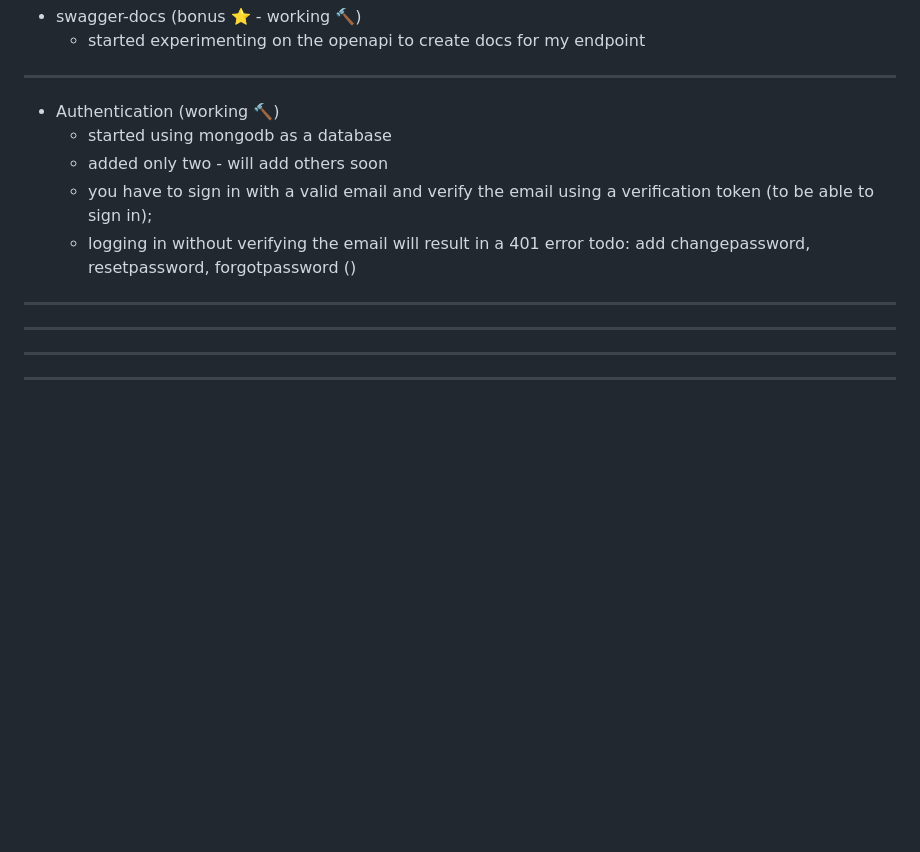
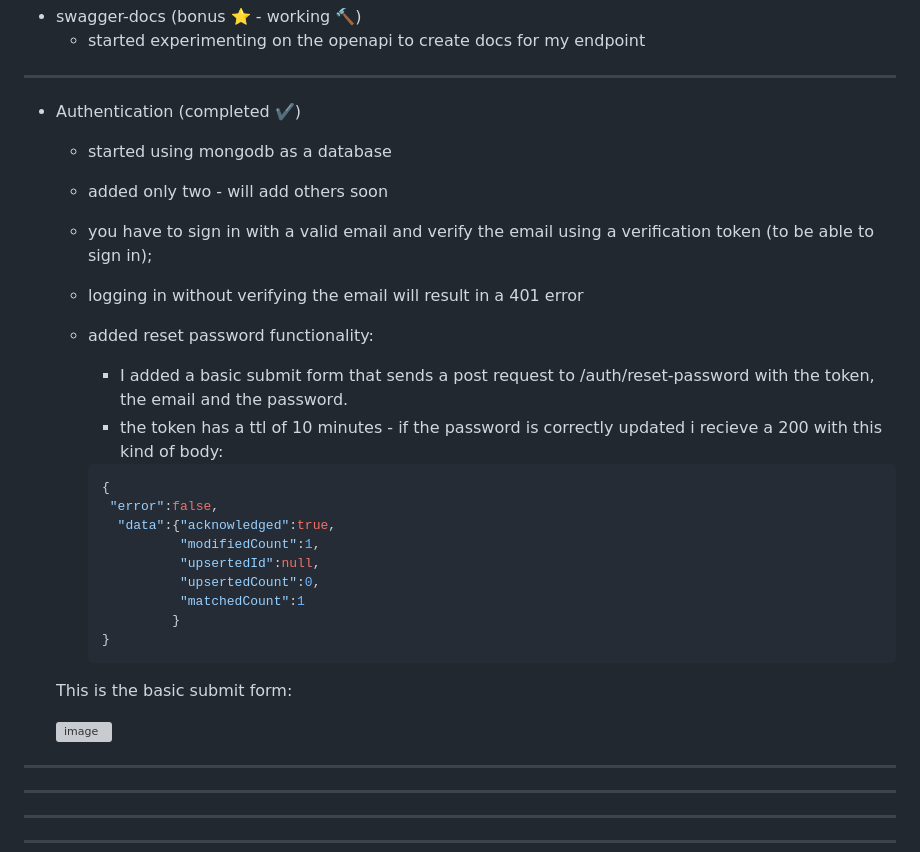
Before and after one commit to matteo9966/Node-JS-TS, a Markdown page: README.md, the part around the change. Drawn GitHub-style; blank space fills up the shorter version; grey boxes are pictures that could not be loaded.

````diff
--- a/README.md
+++ b/README.md
@@ -80,12 +80,34 @@ Check out the course:
  ---
 
 
-- Authentication (working 🔨)
+- Authentication (completed ✔️)
     - started using mongodb as a database
     - added only two - will add others soon
     - you have to sign in with a valid email and verify the email using a verification token (to be able to sign in);
     - logging in without verifying the email will result in a 401 error
-    todo: add changepassword, resetpassword, forgotpassword ()
+    - added reset password functionality:
+       - I added a basic submit form that sends a post request to /auth/reset-password with the token, the email and the password.
+       - the token has a ttl of 10 minutes -
+       if the password is correctly updated i recieve a 200 with this kind of body:
+
+       ```json
+       {
+        "error":false,
+         "data":{"acknowledged":true,
+                 "modifiedCount":1,
+                 "upsertedId":null,
+                 "upsertedCount":0,
+                 "matchedCount":1
+                }
+       }
+       ```
+
+    This is the basic submit form:
+
+    ![image](https://user-images.githubusercontent.com/75813215/228760346-d165df65-f614-4922-b632-921b8ef88f91.png)
+
+
+
 
 
 
````
